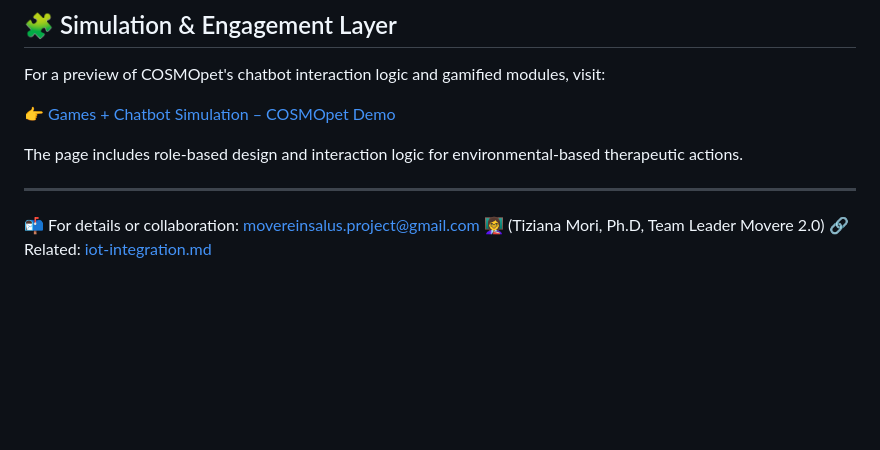
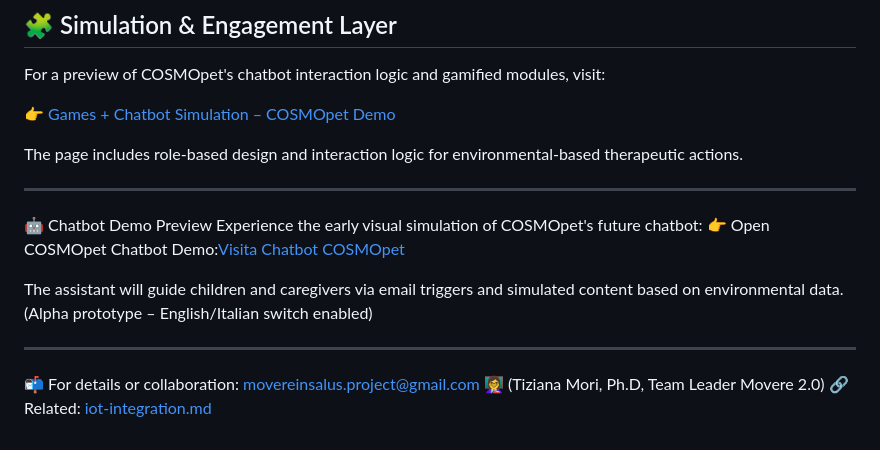
Before and after one commit to TizyM/COSMOpet, a Markdown page: methodology.md, the part around the change. Rendered like a GitHub page; blank space fills up the shorter version.

Commit message:
Linked chatbot demo page to IoT and Methodology .md files with explanatory block

```diff
--- a/methodology.md
+++ b/methodology.md
@@ -156,6 +156,14 @@ For a preview of COSMOpet's chatbot interaction logic and gamified modules, visi
 The page includes role-based design and interaction logic for environmental-based therapeutic actions.
 
 ---
+🤖 Chatbot Demo Preview
+Experience the early visual simulation of COSMOpet's future chatbot:
+👉 Open COSMOpet Chatbot Demo:<a href="https://tizym.github.io/COSMOpet/chatbot-cosmopet.html" target="_blank">Visita Chatbot COSMOpet</a>
+
+The assistant will guide children and caregivers via email triggers and simulated content based on environmental data.
+(Alpha prototype – English/Italian switch enabled)
+
+---
 
 📬 For details or collaboration: movereinsalus.project@gmail.com
 👩‍🏫 (Tiziana Mori, Ph.D, Team Leader Movere 2.0)
```
